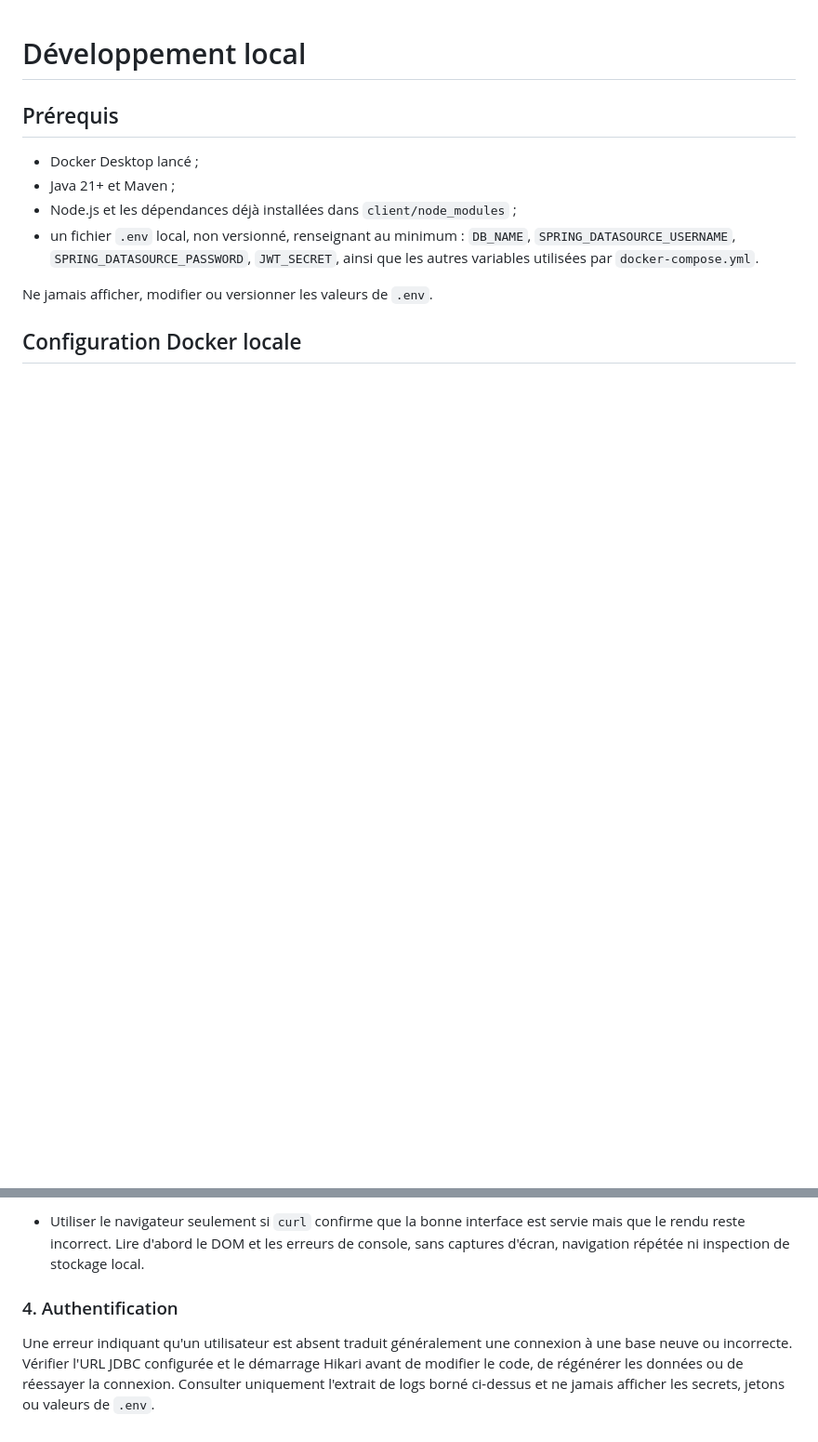
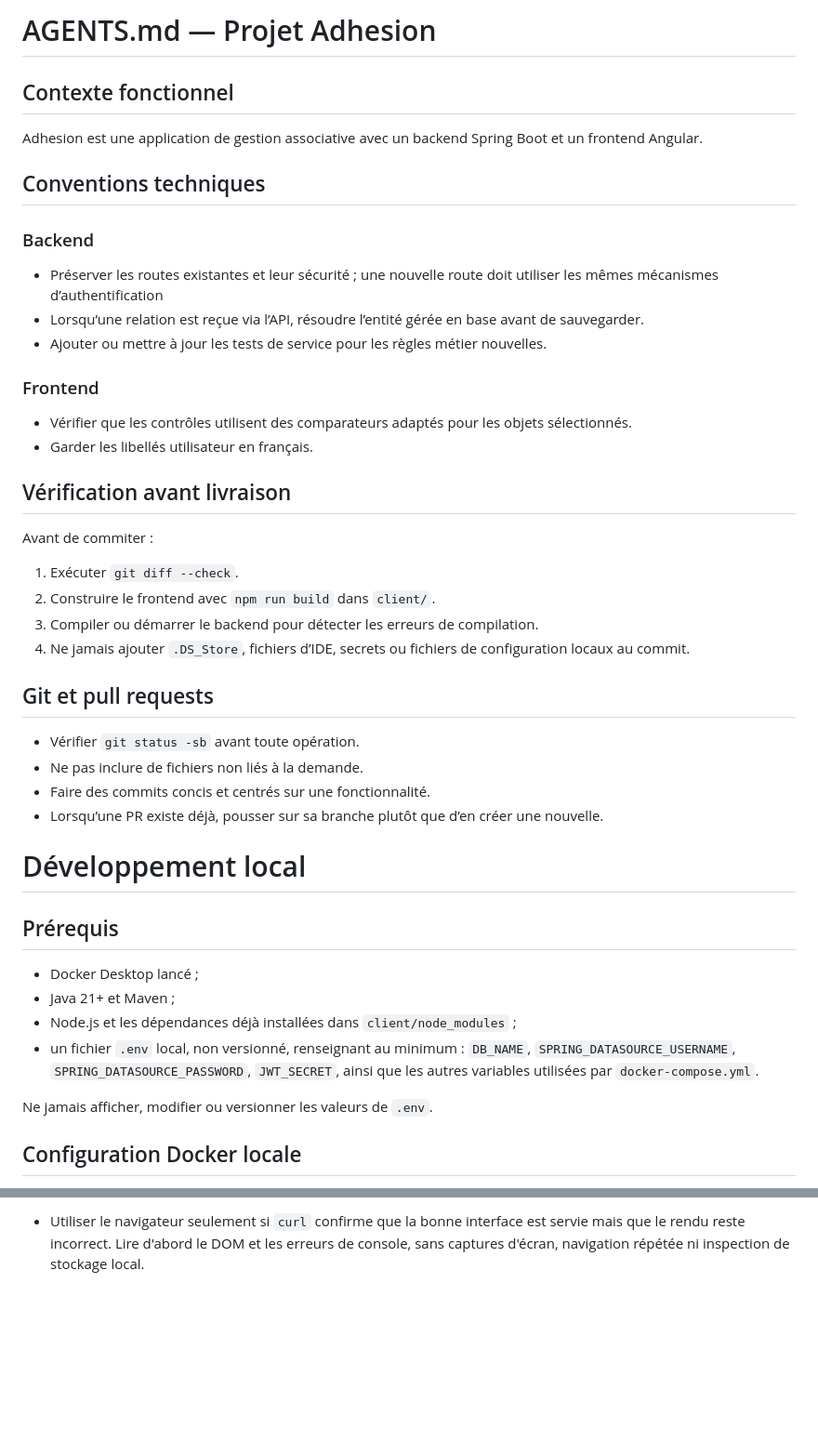
Before and after one commit to ExecutiveBrice/Adhesion, a Markdown page: AGENTS.md, 2 parts joined by grey strips. Shown at 93% size. Rendered like a GitHub page; blank space fills up the shorter version.

Commit message:
Update AGENTS.md with project guidelines
Added guidelines for project adhesion, including functional context, technical conventions, delivery checks, and Git practices.

```diff
--- a/AGENTS.md
+++ b/AGENTS.md
@@ -1,3 +1,38 @@
+# AGENTS.md — Projet Adhesion
+
+## Contexte fonctionnel
+
+Adhesion est une application de gestion associative avec un backend Spring Boot et un frontend Angular.
+
+## Conventions techniques
+
+### Backend
+
+- Préserver les routes existantes et leur sécurité ; une nouvelle route doit utiliser les mêmes mécanismes d’authentification
+- Lorsqu’une relation est reçue via l’API, résoudre l’entité gérée en base avant de sauvegarder.
+- Ajouter ou mettre à jour les tests de service pour les règles métier nouvelles.
+
+### Frontend
+
+- Vérifier que les contrôles utilisent des comparateurs adaptés pour les objets sélectionnés.
+- Garder les libellés utilisateur en français.
+
+## Vérification avant livraison
+
+Avant de commiter :
+
+1. Exécuter `git diff --check`.
+2. Construire le frontend avec `npm run build` dans `client/`.
+3. Compiler ou démarrer le backend pour détecter les erreurs de compilation.
+5. Ne jamais ajouter `.DS_Store`, fichiers d’IDE, secrets ou fichiers de configuration locaux au commit.
+
+## Git et pull requests
+
+- Vérifier `git status -sb` avant toute opération.
+- Ne pas inclure de fichiers non liés à la demande.
+- Faire des commits concis et centrés sur une fonctionnalité.
+- Lorsqu’une PR existe déjà, pousser sur sa branche plutôt que d’en créer une nouvelle.
+
 # Développement local
 
 ## Prérequis
@@ -174,11 +209,3 @@ Interprétation :
   est servie mais que le rendu reste incorrect. Lire d'abord le DOM et les
   erreurs de console, sans captures d'écran, navigation répétée ni inspection
   de stockage local.
-
-### 4. Authentification
-
-Une erreur indiquant qu'un utilisateur est absent traduit généralement une
-connexion à une base neuve ou incorrecte. Vérifier l'URL JDBC configurée et
-le démarrage Hikari avant de modifier le code, de régénérer les données ou de
-réessayer la connexion. Consulter uniquement l'extrait de logs borné ci-dessus
-et ne jamais afficher les secrets, jetons ou valeurs de `.env`.
```
